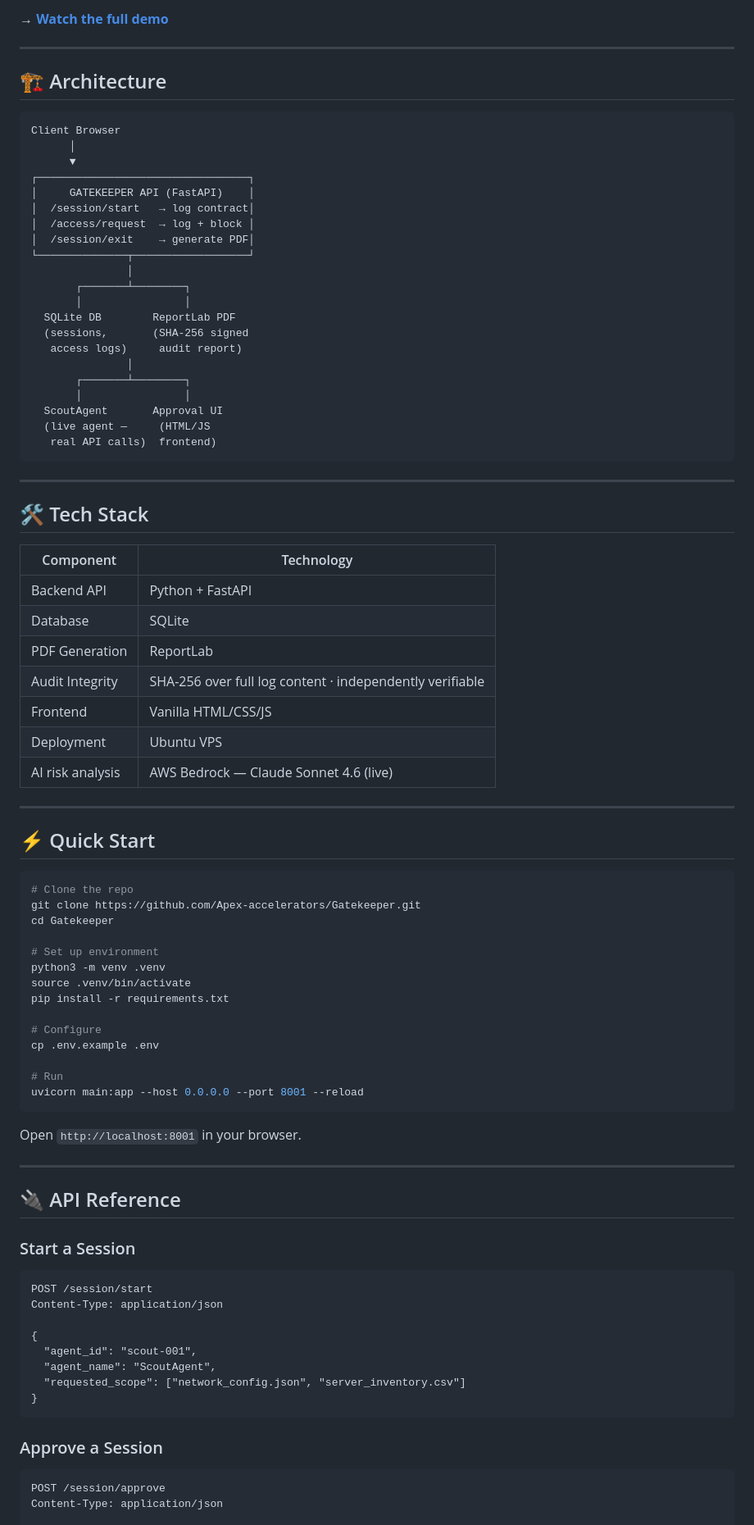
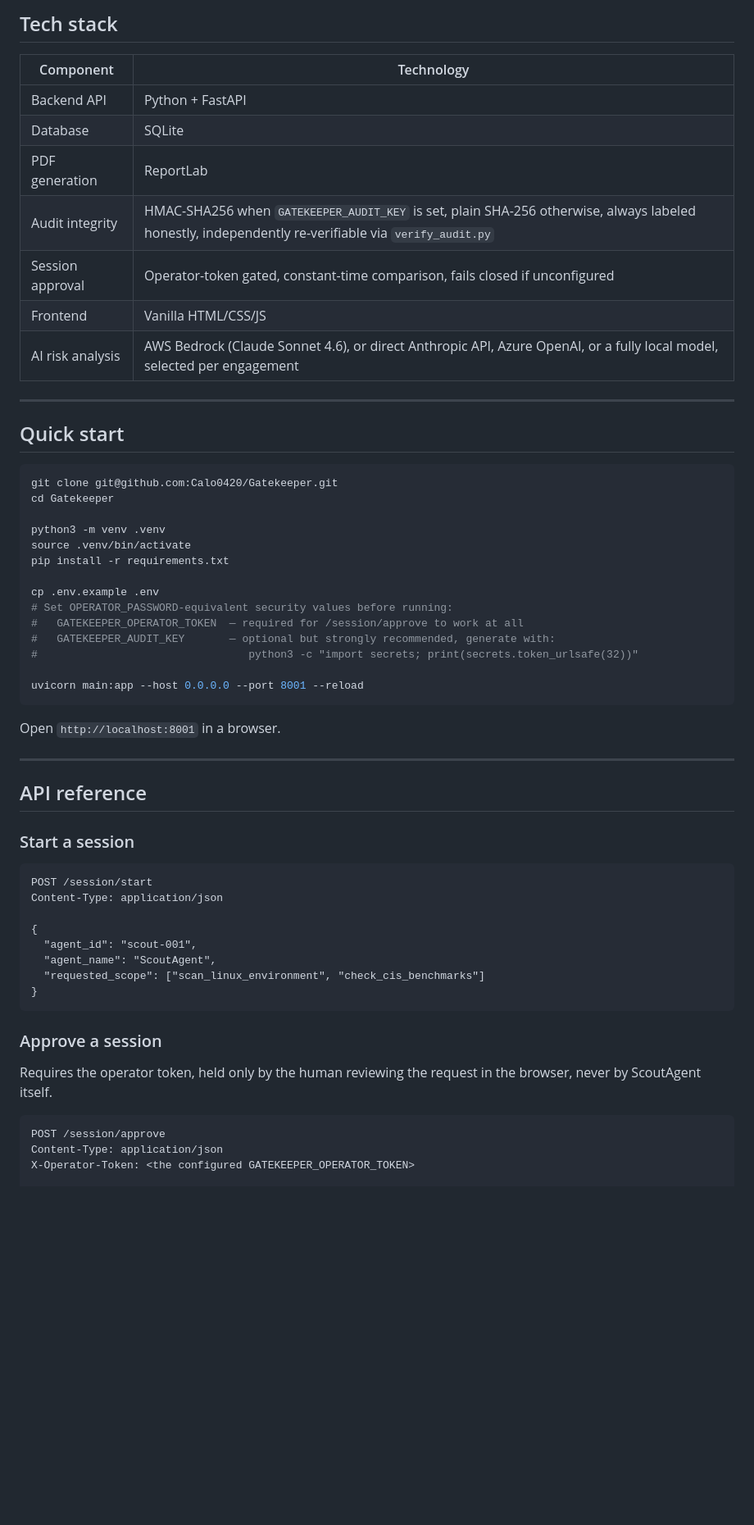
Before and after one commit to Calo0420/Gatekeeper, a Markdown page: README.md, the part around one of its changes. Shown at 82% size. GitHub-like rendering; blank space fills up the shorter version.

````diff
--- a/README.md
+++ b/README.md
@@ -60,75 +62,43 @@ Try it yourself:
-**→ [Watch the full demo](https://drive.google.com/file/d/1RtKOd7ZGosIjfbv0P2DvejNA0ZeIZe7D/view?usp=sharing)**
-
----
-
-## 🏗️ Architecture
-
-```
-Client Browser
-      │
-      ▼
-┌─────────────────────────────────┐
-│     GATEKEEPER API (FastAPI)    │
-│  /session/start   → log contract│
-│  /access/request  → log + block │
-│  /session/exit    → generate PDF│
-└──────────────┬──────────────────┘
-               │
-       ┌───────┴────────┐
-       │                │
-  SQLite DB        ReportLab PDF
-  (sessions,       (SHA-256 signed
-   access logs)     audit report)
-               │
-       ┌───────┴────────┐
-       │                │
-  ScoutAgent       Approval UI
-  (live agent —     (HTML/JS
-   real API calls)  frontend)
-```
-
----
-
-## 🛠️ Tech Stack
+## Tech stack
 
 | Component | Technology |
 |-----------|-----------|
 | Backend API | Python + FastAPI |
 | Database | SQLite |
-| PDF Generation | ReportLab |
-| Audit Integrity | SHA-256 over full log content · independently verifiable |
+| PDF generation | ReportLab |
+| Audit integrity | HMAC-SHA256 when `GATEKEEPER_AUDIT_KEY` is set, plain SHA-256 otherwise, always labeled honestly, independently re-verifiable via `verify_audit.py` |
+| Session approval | Operator-token gated, constant-time comparison, fails closed if unconfigured |
 | Frontend | Vanilla HTML/CSS/JS |
-| Deployment | Ubuntu VPS |
-| AI risk analysis | AWS Bedrock — Claude Sonnet 4.6 (live) |
+| AI risk analysis | AWS Bedrock (Claude Sonnet 4.6), or direct Anthropic API, Azure OpenAI, or a fully local model, selected per engagement |
 
 ---
 
-## ⚡ Quick Start
+## Quick start
 
 ```bash
-# Clone the repo
-git clone https://github.com/Apex-accelerators/Gatekeeper.git
+git clone git@github.com:Calo0420/Gatekeeper.git
 cd Gatekeeper
 
-# Set up environment
 python3 -m venv .venv
 source .venv/bin/activate
 pip install -r requirements.txt
 
-# Configure
 cp .env.example .env
+# Set OPERATOR_PASSWORD-equivalent security values before running:
+#   GATEKEEPER_OPERATOR_TOKEN  — required for /session/approve to work at all
+#   GATEKEEPER_AUDIT_KEY       — optional but strongly recommended, generate with:
+#                                 python3 -c "import secrets; print(secrets.token_urlsafe(32))"
 
-# Run
 uvicorn main:app --host 0.0.0.0 --port 8001 --reload
 ```
 
-Open `http://localhost:8001` in your browser.
+Open `http://localhost:8001` in a browser.
 
 ---
 
-## 🔌 API Reference
+## API reference
 
-### Start a Session
+### Start a session
 ```http
 POST /session/start
 Content-Type: application/json
@@ -136,14 +106,16 @@ Content-Type: application/json
 {
   "agent_id": "scout-001",
   "agent_name": "ScoutAgent",
-  "requested_scope": ["network_config.json", "server_inventory.csv"]
+  "requested_scope": ["scan_linux_environment", "check_cis_benchmarks"]
 }
 ```
 
-### Approve a Session
+### Approve a session
+Requires the operator token, held only by the human reviewing the request in the browser, never by ScoutAgent itself.
 ```http
 POST /session/approve
 Content-Type: application/json
+X-Operator-Token: <the configured GATEKEEPER_OPERATOR_TOKEN>
 
 {
   "session_id": "1B6A86A4",
````
Also changed, not shown: other parts of README.md (+73 -152 lines).
